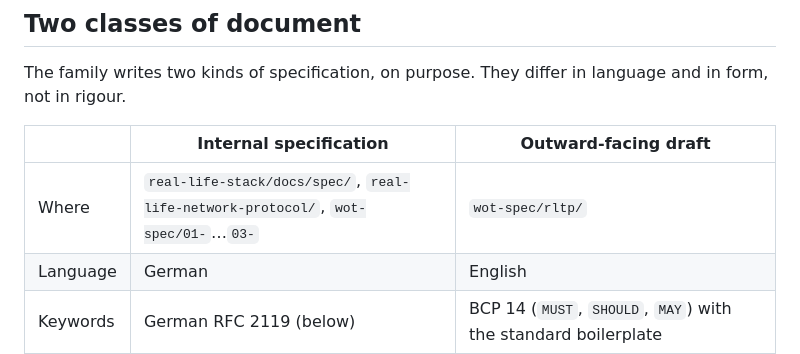
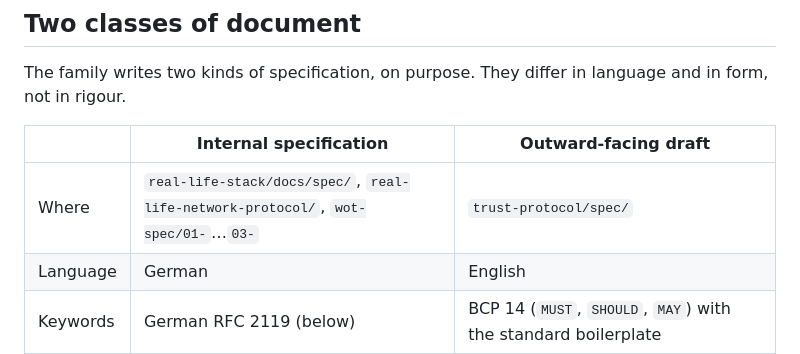
Before and after one commit to real-life-org/meta, a Markdown page: CONVENTIONS.md, the part around the change. GitHub-like rendering.

Commit message:
CONVENTIONS: outward-facing drafts live in trust-protocol/spec/; README: migration in plain words
Review: the 'Where' row still named wot-spec/rltp/, which no longer exists.

Co-Authored-By: Claude Opus 5.5 <noreply@anthropic.com>

```diff
--- a/CONVENTIONS.md
+++ b/CONVENTIONS.md
@@ -16,7 +16,7 @@ language and in form, not in rigour.
 
 | | Internal specification | Outward-facing draft |
 |---|---|---|
-| Where | `real-life-stack/docs/spec/`, `real-life-network-protocol/`, `wot-spec/01-`…`03-` | `wot-spec/rltp/` |
+| Where | `real-life-stack/docs/spec/`, `real-life-network-protocol/`, `wot-spec/01-`…`03-` | `trust-protocol/spec/` |
 | Language | German | English |
 | Keywords | German RFC 2119 (below) | BCP 14 (`MUST`, `SHOULD`, `MAY`) with the standard boilerplate |
 | Form | numbered documents, status line per document | IETF-style editor's draft: editors, version, date, conformance profile, references |
```
Also changed, not shown: 1 other file.
